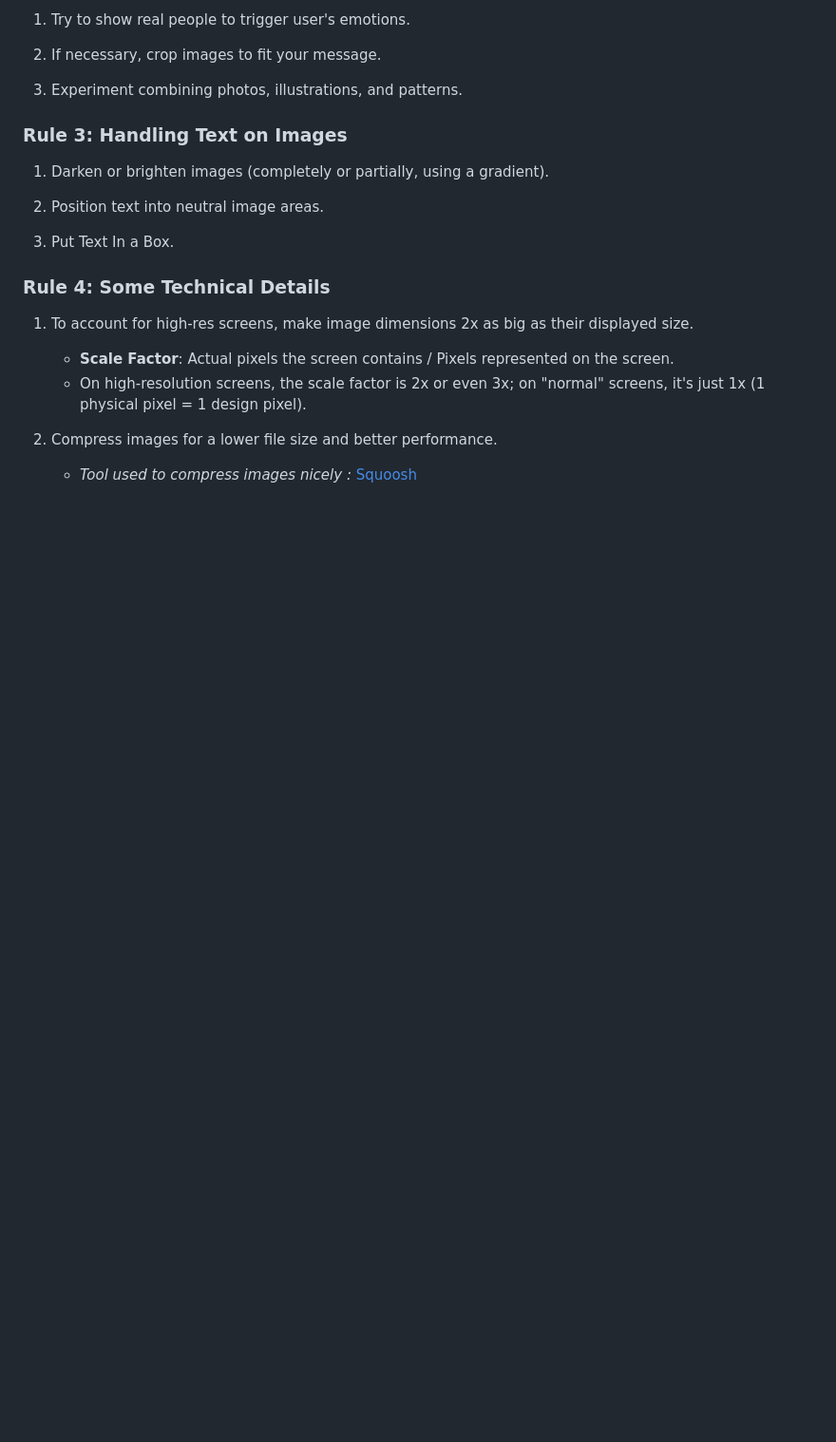
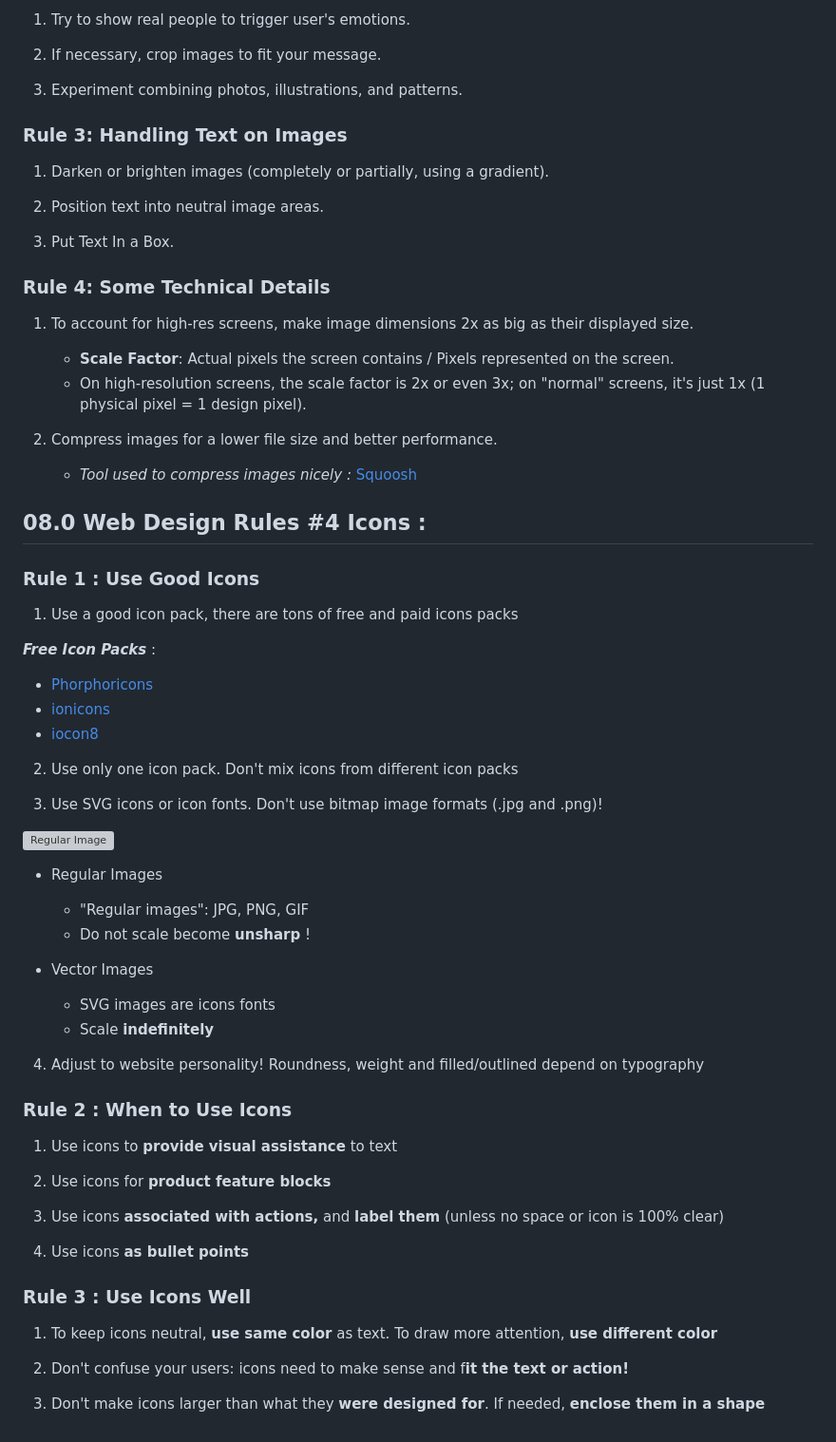
Before and after one commit to onkar-03/Build-Responsive-Real-World-Websites-with-HTML-and-CSS, a Markdown page: 04 - Design Rules and Framework/# Design.md, the part around the change printed below. Shown: that part at 95% size. GitHub-like rendering; blank space fills up the shorter version; grey boxes are pictures that could not be loaded.

Commit message:
Learned Web Design Rules #4 Icons :
- Rule 1 : Use Good Icons
- ule 2 : When to Use Icons
- Rule 3 : Use Icons Well

```diff
--- a/04 - Design Rules and Framework/# Design.md
+++ b/04 - Design Rules and Framework/# Design.md
@@ -566,3 +566,50 @@ For good, original-looking images, you can refer to these pages:
 2. Compress images for a lower file size and better performance.
 
    - _Tool used to compress images nicely :_ [Squoosh](https://squoosh.app/)
+
+## 08.0 Web Design Rules #4 Icons :
+
+### Rule 1 : Use Good Icons
+
+1. Use a good icon pack, there are tons of free and paid icons packs
+
+**_Free Icon Packs_** :
+
+- [Phorphoricons](https://phosphoricons.com/)
+- [ionicons](https://ionic.io/ionicons)
+- [iocon8](https://icons8.com/)
+
+2. Use only one icon pack. Don't mix icons from different icon packs
+
+3. Use SVG icons or icon fonts. Don't use bitmap image formats (.jpg and .png)!
+
+![Regular Image](https://encrypted-tbn0.gstatic.com/images?q=tbn:ANd9GcSjpsVvzkGzJt4Vm6PHsS04vPL4Qpl_iUPkx7zllqJBgHuhnmWpRNgS1Ob7G_Q4ekJZpZE&usqp=CAU)
+
+- Regular Images
+
+  - "Regular images": JPG, PNG, GIF
+  - Do not scale become **unsharp** !
+
+- Vector Images
+  - SVG images are icons fonts
+  - Scale **indefinitely**
+
+4. Adjust to website personality! Roundness, weight and filled/outlined depend on typography
+
+### Rule 2 : When to Use Icons
+
+1. Use icons to **provide visual assistance** to text
+
+2. Use icons for **product feature blocks**
+
+3. Use icons **associated with actions,** and **label them** (unless no space or icon is 100% clear)
+
+4. Use icons **as bullet points**
+
+### Rule 3 : Use Icons Well
+
+1. To keep icons neutral, **use same color** as text. To draw more attention, **use different color**
+
+2. Don't confuse your users: icons need to make sense and f**it the text or action!**
+
+3. Don't make icons larger than what they **were designed for**. If needed, **enclose them in a shape**
```
Also changed, not shown: other parts of 04 - Design Rules and Framework/# Design.md (+2 -2 lines).
